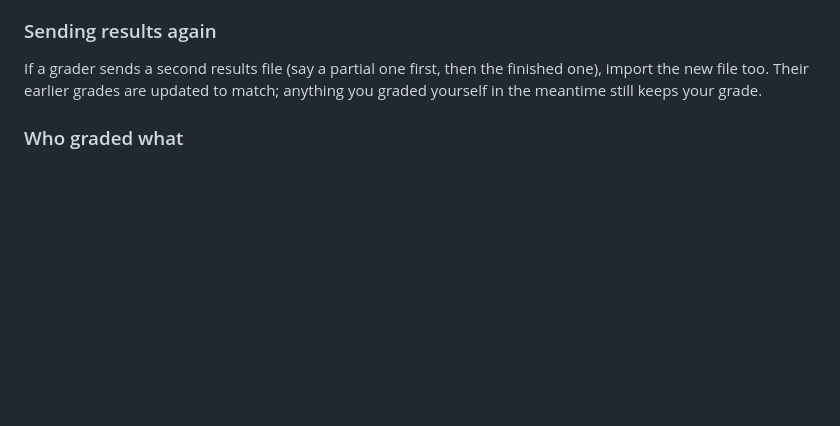
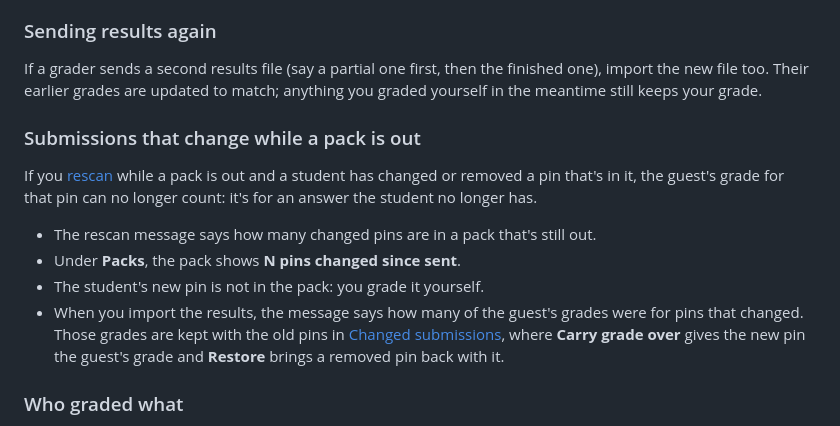
Before and after one commit to agadin/micro-speed-grader, a Markdown page: docs/help/handoff.md, the part around the change. Drawn GitHub-style; blank space fills up the shorter version.

```diff
--- a/docs/help/handoff.md
+++ b/docs/help/handoff.md
@@ -74,6 +74,15 @@ Only pins that were in that pack are taken from the file. If you already graded
 ### Sending results again
 
 If a grader sends a second results file (say a partial one first, then the finished one), import the new file too. Their earlier grades are updated to match; anything you graded yourself in the meantime still keeps your grade.
+
+### Submissions that change while a pack is out
+
+If you [rescan](getting-started.md#new-and-changed-submissions) while a pack is out and a student has changed or removed a pin that's in it, the guest's grade for that pin can no longer count: it's for an answer the student no longer has.
+
+- The rescan message says how many changed pins are in a pack that's still out.
+- Under **Packs**, the pack shows **N pins changed since sent**.
+- The student's new pin is not in the pack: you grade it yourself.
+- When you import the results, the message says how many of the guest's grades were for pins that changed. Those grades are kept with the old pins in [Changed submissions](getting-started.md#review-changed-submissions), where **Carry grade over** gives the new pin the guest's grade and **Restore** brings a removed pin back with it.
 
 ### Who graded what
 
```
Also changed, not shown: docs/help/export.md (+2 -0 lines), docs/help/getting-started.md (+2 -0 lines), docs/help/img/changed-submissions.png (added), docs/help/img/export-time.png (added), 8 other files.
